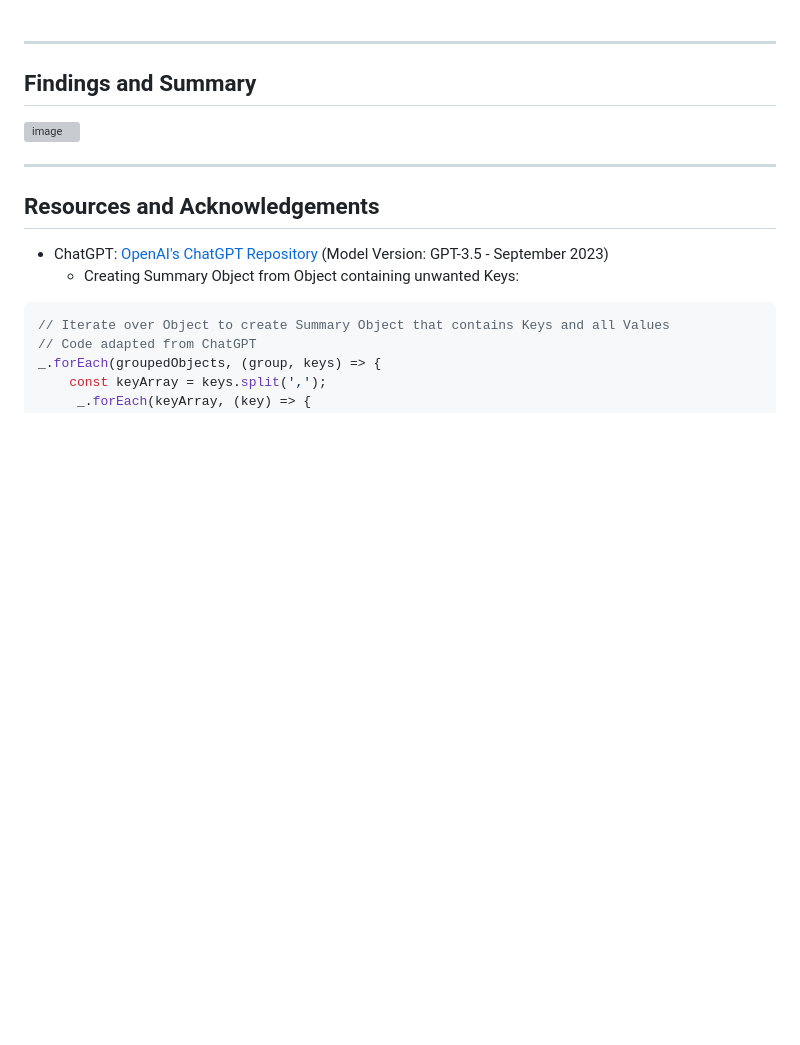
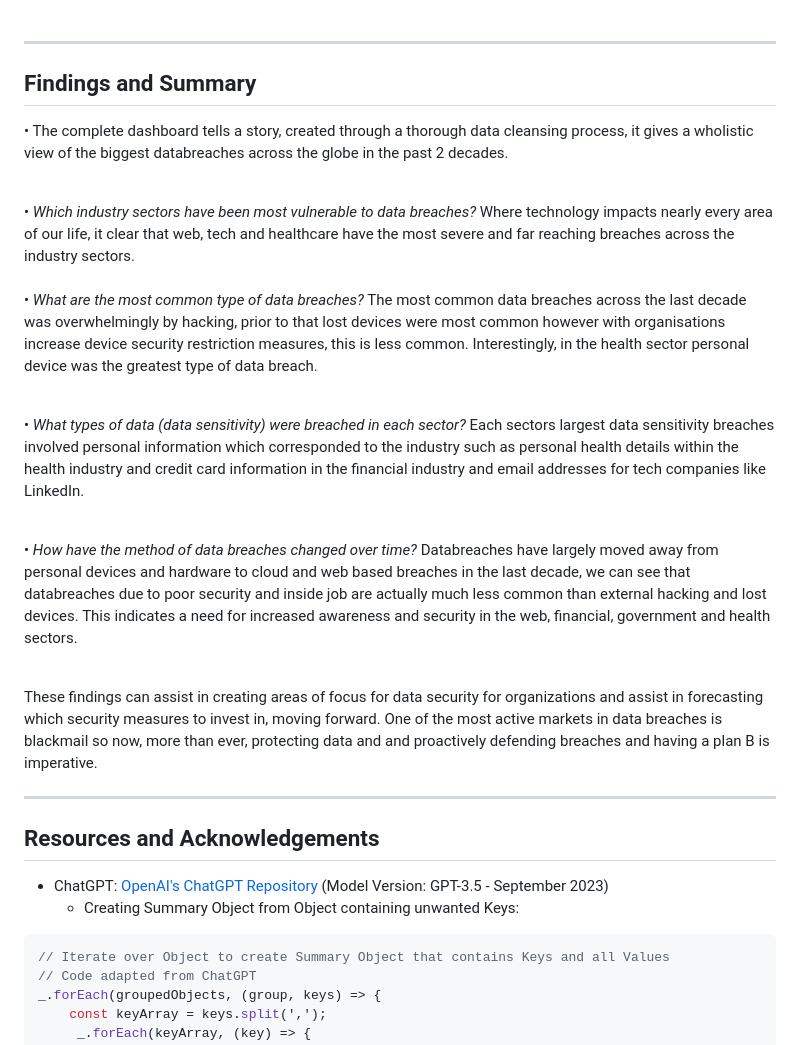
Before and after one commit to PianoPalf/group-project-3, a Markdown page: ReadME.md, the part around the change. Rendered like a GitHub page; blank space fills up the shorter version; grey boxes are pictures that could not be loaded.

Commit message:
added readme details

```diff
--- a/ReadME.md
+++ b/ReadME.md
@@ -152,8 +152,18 @@
 ***
 ## __Findings and Summary__
 
+•	The complete dashboard tells a story, created through a thorough data cleansing process, it gives a wholistic view of the biggest databreaches across the globe in the past 2 decades.<br><br>
 
- <img width="321" alt="image" src="https://github.com/">
+•	_Which industry sectors have been most vulnerable to data breaches?_ Where technology impacts nearly every area of our life, it clear that web, tech and healthcare have the most severe and far reaching breaches across the industry sectors.<br><br>
+•	_What are the most common type of data breaches?_ The most common data breaches across the last decade was overwhelmingly by hacking, prior to that lost devices were most common however with organisations increase device security restriction measures, this is less common. Interestingly, in the health sector personal device was the greatest type of data breach.<br><br>
+
+•	_What types of data (data sensitivity) were breached in each sector?_ Each sectors largest data sensitivity breaches involved personal information which corresponded to the industry such as personal health details within the health industry and credit card information in the financial industry and email addresses for tech companies like LinkedIn. <br><br>
+
+•	_How have the method of data breaches changed over time?_ Databreaches have largely moved away from personal devices and hardware to cloud and web based breaches in the last decade, we can see that databreaches due to poor security and inside job are actually much less common than external hacking and lost devices. This indicates a need for increased awareness and security in the web, financial, government and health sectors.<br><br>
+
+These findings can assist in creating areas of focus for data security for organizations and assist in forecasting which security measures to invest in, moving forward. One of the most active markets in data breaches is blackmail so now, more than ever, protecting data and and proactively defending breaches and having a plan B is imperative.
+
+
 
 
 ***
```
